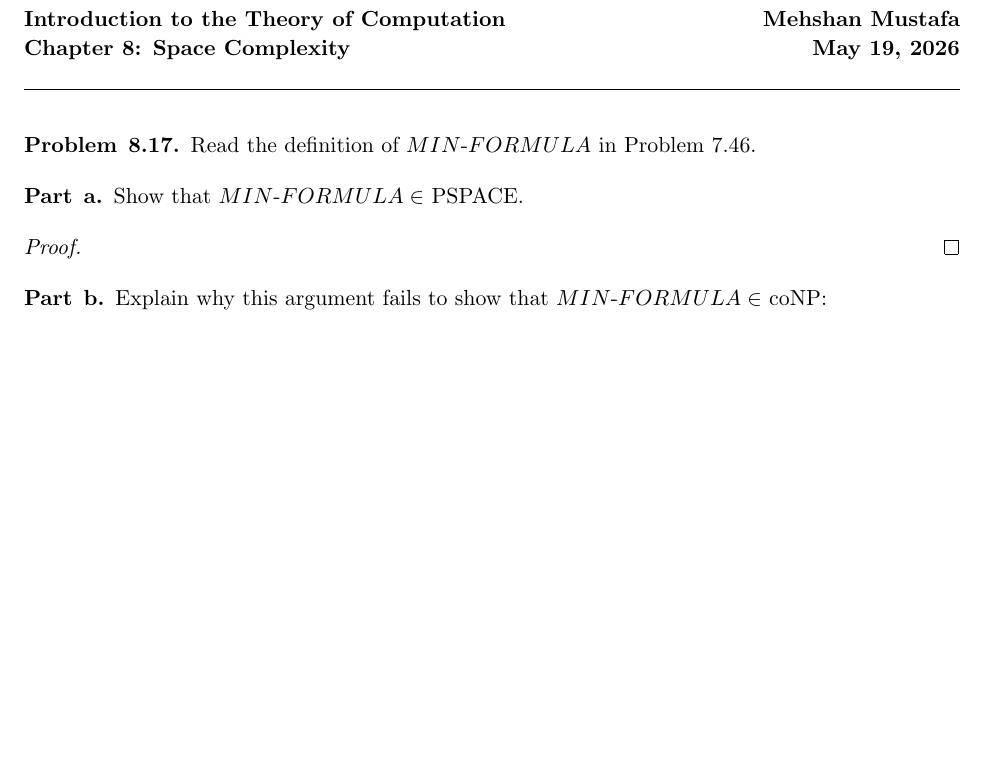
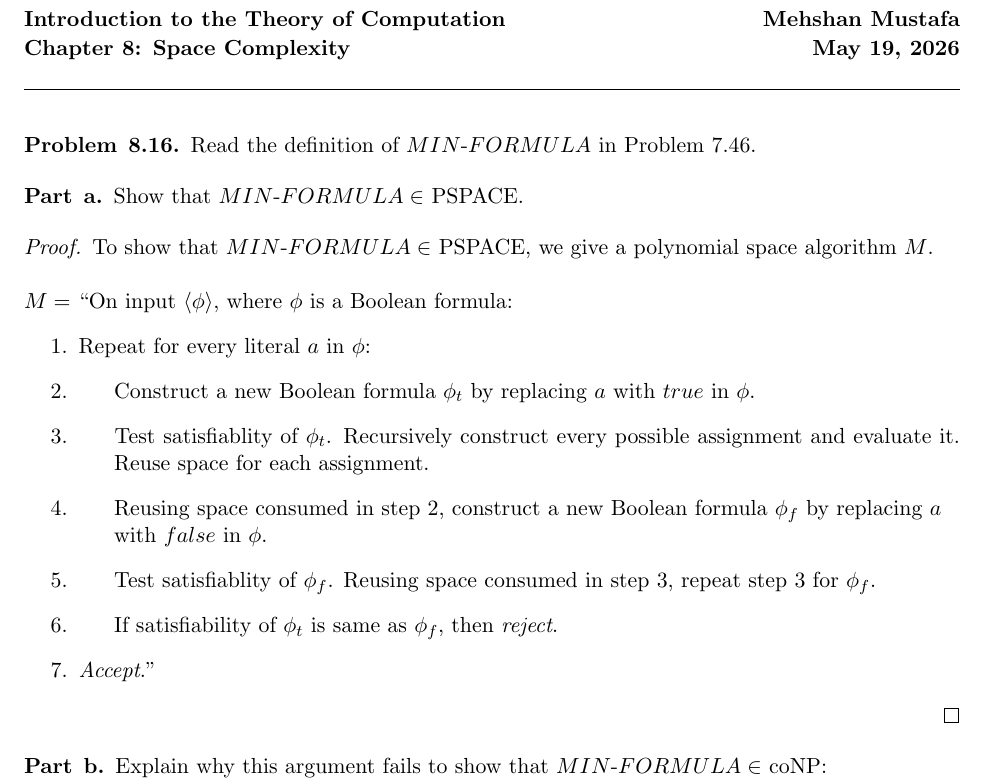
Before and after one commit to mehshan/theoretical-cs, a LaTeX document (Introduction.to.the.Theory.of.Computation.3e/Problem8.16.tex): part of the page, cut so that both start at the same text, the shorter picture padded with empty space. Compiled offline with pdfLaTeX.

Commit message:
Problem 8.16 part a

```diff
--- a/Introduction.to.the.Theory.of.Computation.3e/Problem8.16.tex
+++ b/Introduction.to.the.Theory.of.Computation.3e/Problem8.16.tex
@@ -19,7 +19,7 @@ Computation}\hfill\textbf{\myname}\\[0.01in]
 \textbf{Chapter 8: Space Complexity}\hfill\textbf{\dated}\\
 \smallskip\hrule\bigskip
 
-\begin{problem}{8.17}
+\begin{problem}{8.16}
 Read the definition of $MIN\text{-}FORMULA$ in Problem 7.46.
 \end{problem}
 
@@ -28,6 +28,20 @@ Show that $MIN\text{-}FORMULA \in$ PSPACE.
 \end{problem}
 
 \begin{proof}
+To show that $MIN\text{-}FORMULA \in$ PSPACE, we give a polynomial space algorithm $M$. \\
+
+$M =$ \textquotedblleft On input $\langle \phi \rangle$, where $\phi$ is a Boolean formula:
+\begin{enumerate}
+\item Repeat for every literal $a$ in $\phi$:
+\item \hspace*{0.5cm} Construct a new Boolean formula $\phi_t$ by replacing $a$ with $true$ in $\phi$.
+\item \hspace*{0.5cm} Test satisfiablity of $\phi_t$. Recursively construct every possible assignment and evaluate it.
+\hspace*{0.5cm} Reuse space for each assignment.
+\item \hspace*{0.5cm} Reusing space consumed in step 2, construct a new Boolean formula $\phi_f$ by replacing $a$ \\
+\hspace*{0.5cm} with $false$ in $\phi$.
+\item \hspace*{0.5cm} Test satisfiablity of $\phi_f$. Reusing space consumed in step 3, repeat step 3 for $\phi_f$.
+\item \hspace*{0.5cm} If satisfiability of $\phi_t$ is same as $\phi_f$, then \textit{reject}.
+\item \textit{Accept}.\textquotedblright
+\end{enumerate}
 \end{proof}
 
 \begin{problem}[Part]{b}
```
Also changed, not shown: Introduction.to.the.Theory.of.Computation.3e/Problem8.16.pdf.
